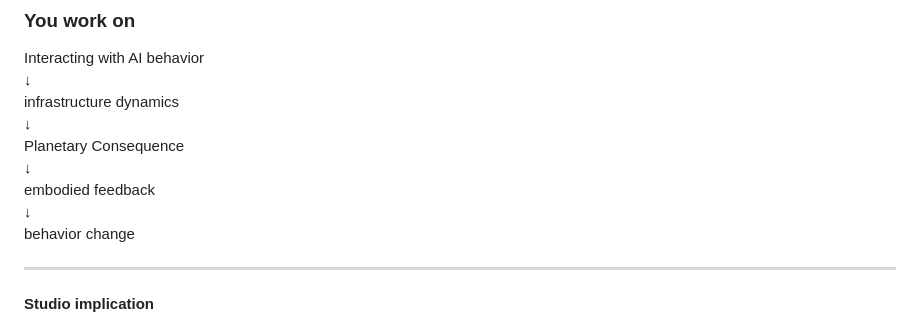
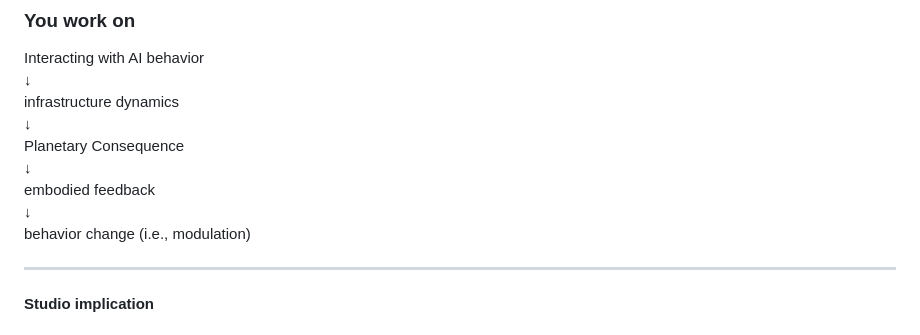
Before and after one commit to aaaven/IND209, a Markdown page: coupling_concept/deck.md, the part around one of its changes. Rendered like a GitHub page.

Commit message:
update coupling concept

```diff
--- a/coupling_concept/deck.md
+++ b/coupling_concept/deck.md
@@ -330,7 +330,7 @@ Coupling is interaction in which <span class="fragment highlight-current-blue">u
 <span class="fragment">↓</span><br>
 <span class="fragment">embodied feedback</span><br>
 <span class="fragment">↓</span><br>
-<span class="fragment">behavior change</span>
+<span class="fragment">behavior change (i.e., modulation)</span>
 </div>
 
 ---
```
Also changed, not shown: other parts of coupling_concept/deck.md (+6 -6 lines).
